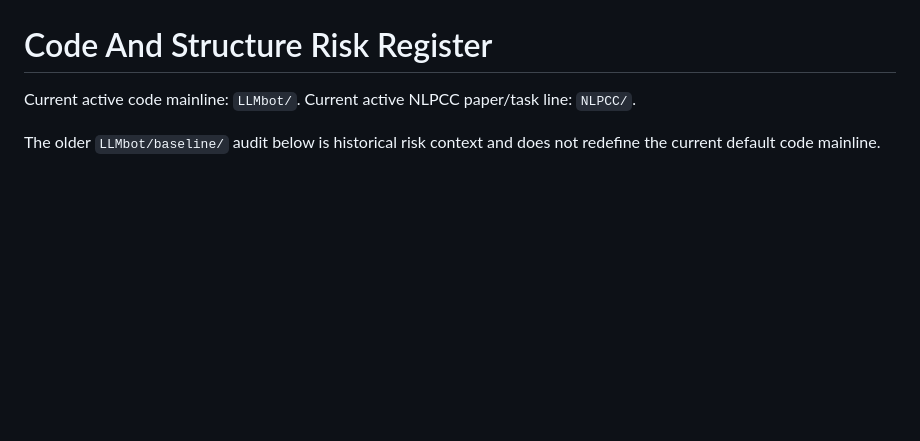
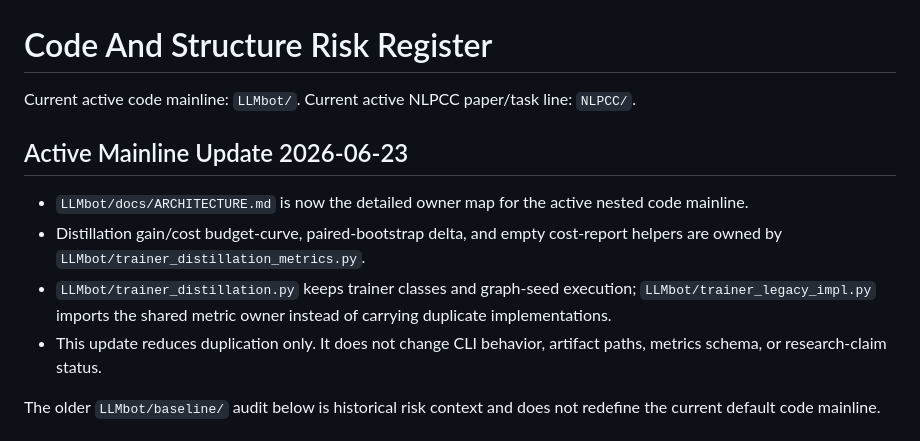
Before and after one commit to Pineapplee01/LLMbot, a Markdown page: code.md, the part around the change. GitHub-like rendering; blank space fills up the shorter version.

```diff
--- a/code.md
+++ b/code.md
@@ -2,6 +2,18 @@
 
 Current active code mainline: `LLMbot/`.
 Current active NLPCC paper/task line: `NLPCC/`.
+
+## Active Mainline Update 2026-06-23
+
+- `LLMbot/docs/ARCHITECTURE.md` is now the detailed owner map for the active
+  nested code mainline.
+- Distillation gain/cost budget-curve, paired-bootstrap delta, and empty
+  cost-report helpers are owned by `LLMbot/trainer_distillation_metrics.py`.
+- `LLMbot/trainer_distillation.py` keeps trainer classes and graph-seed
+  execution; `LLMbot/trainer_legacy_impl.py` imports the shared metric owner
+  instead of carrying duplicate implementations.
+- This update reduces duplication only. It does not change CLI behavior,
+  artifact paths, metrics schema, or research-claim status.
 
 The older `LLMbot/baseline/` audit below is historical risk context and does
 not redefine the current default code mainline.
```
Also changed, not shown: docs/ARCHITECTURE.md (+8 -1 lines), docs/code/research.md (+9 -0 lines).
